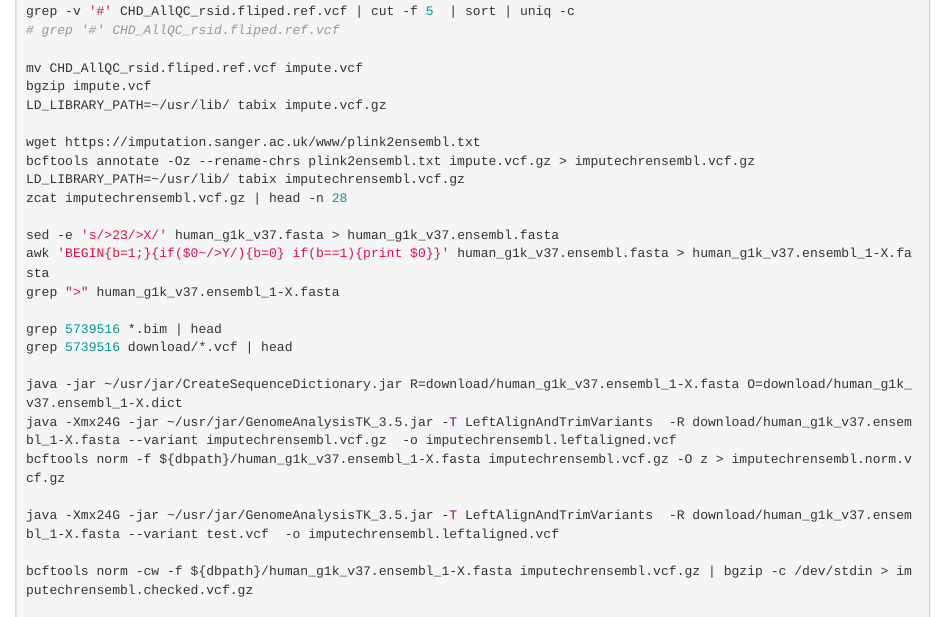
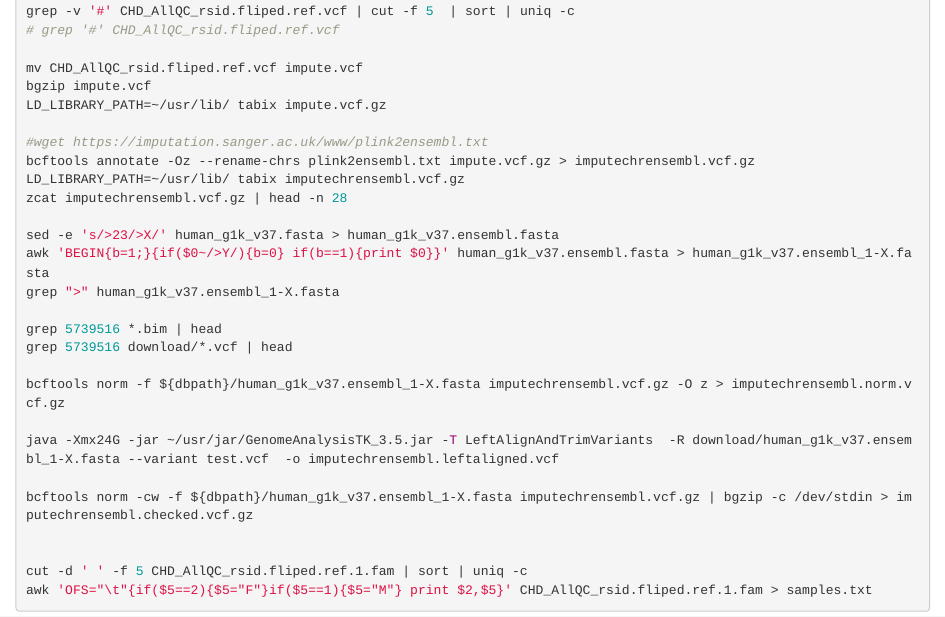
Before and after one commit to Chen-Zhao/MetaRLS, an R Markdown document (prepareimpute.Rmd): the page in a window 1100 px wide, from 1340 px down. Rendered offline with R 4.5, knitr and Pandoc, with nearby package versions.

Commit message:
Update prepareimpute.Rmd

```diff
--- a/prepareimpute.Rmd
+++ b/prepareimpute.Rmd
@@ -62,7 +62,7 @@ mv CHD_AllQC_rsid.fliped.ref.vcf impute.vcf
 bgzip impute.vcf
 LD_LIBRARY_PATH=~/usr/lib/ tabix impute.vcf.gz
 
-wget https://imputation.sanger.ac.uk/www/plink2ensembl.txt
+#wget https://imputation.sanger.ac.uk/www/plink2ensembl.txt
 bcftools annotate -Oz --rename-chrs plink2ensembl.txt impute.vcf.gz > imputechrensembl.vcf.gz
 LD_LIBRARY_PATH=~/usr/lib/ tabix imputechrensembl.vcf.gz
 zcat imputechrensembl.vcf.gz | head -n 28
@@ -74,8 +74,6 @@ grep ">" human_g1k_v37.ensembl_1-X.fasta
 grep 5739516 *.bim | head
 grep 5739516 download/*.vcf | head
 
-java -jar ~/usr/jar/CreateSequenceDictionary.jar R=download/human_g1k_v37.ensembl_1-X.fasta O=download/human_g1k_v37.ensembl_1-X.dict
-java -Xmx24G -jar ~/usr/jar/GenomeAnalysisTK_3.5.jar -T LeftAlignAndTrimVariants  -R download/human_g1k_v37.ensembl_1-X.fasta --variant imputechrensembl.vcf.gz  -o imputechrensembl.leftaligned.vcf
 bcftools norm -f ${dbpath}/human_g1k_v37.ensembl_1-X.fasta imputechrensembl.vcf.gz -O z > imputechrensembl.norm.vcf.gz
 
 java -Xmx24G -jar ~/usr/jar/GenomeAnalysisTK_3.5.jar -T LeftAlignAndTrimVariants  -R download/human_g1k_v37.ensembl_1-X.fasta --variant test.vcf  -o imputechrensembl.leftaligned.vcf
```
